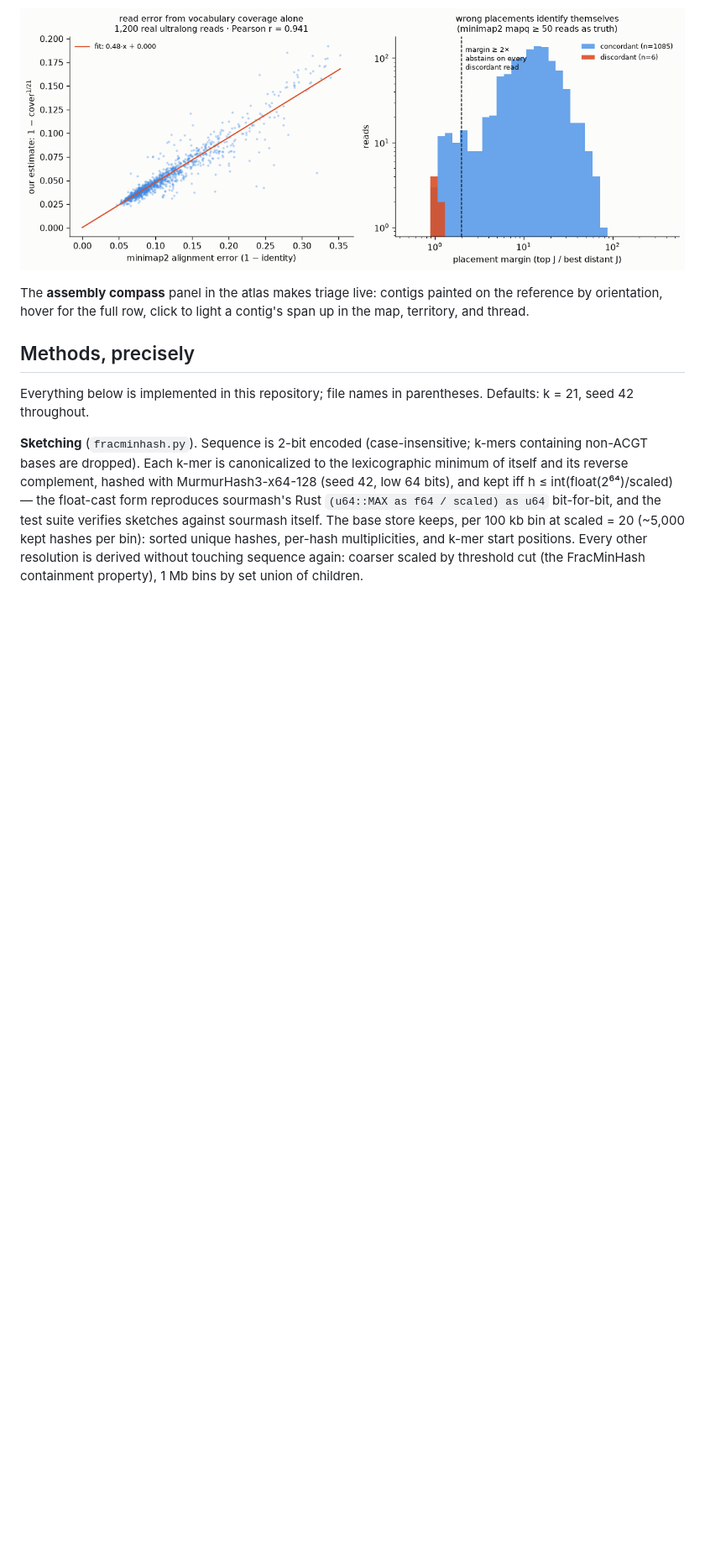
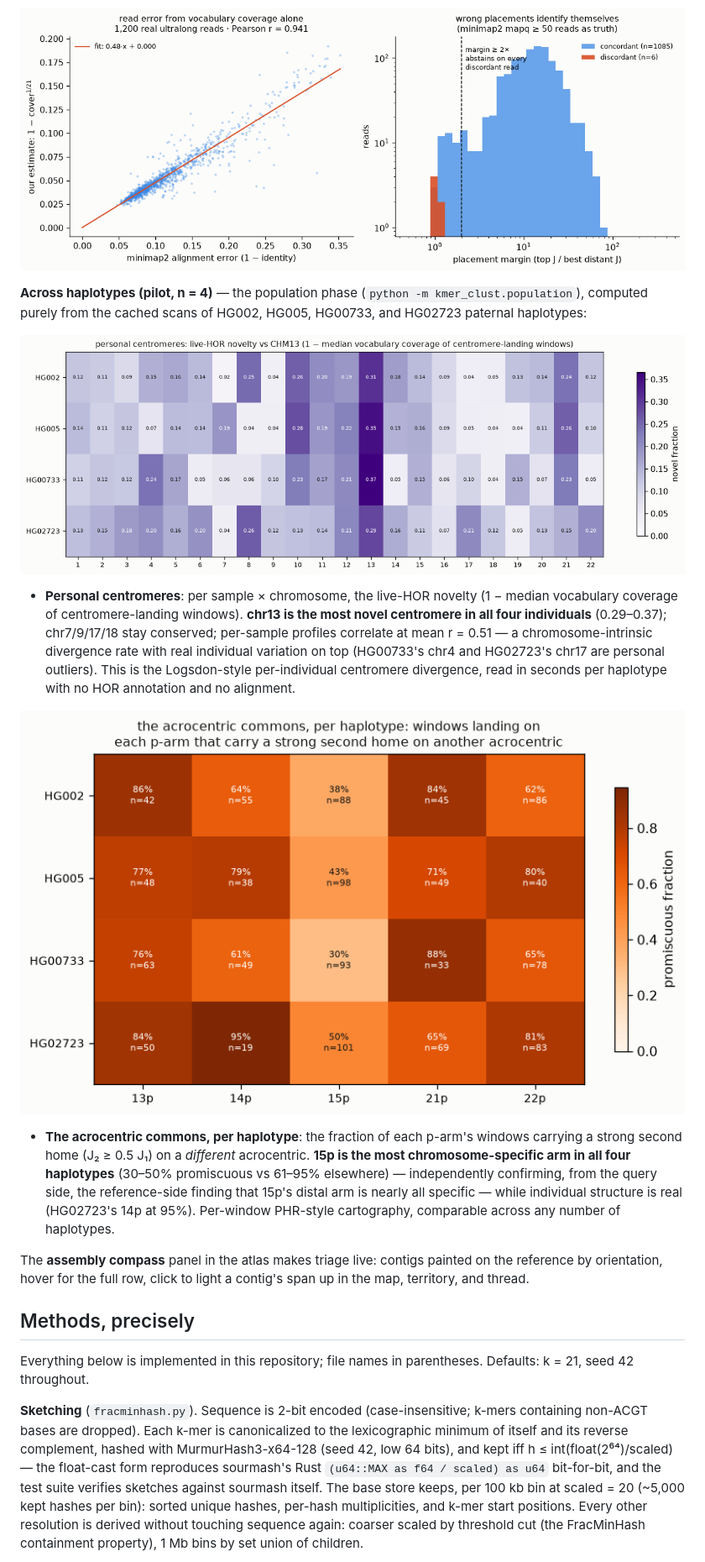
Before and after one commit to jlanej/kmer_clust, a Markdown page: README.md, the part around the change. Shown at 84% size. GitHub-like rendering; pictures changed too: docs/media/pop_acro.png (added), docs/media/pop_centromeres.png (added); blank space fills up the shorter version.

```diff
--- a/README.md
+++ b/README.md
@@ -289,6 +289,33 @@ same CHM13 (`python -m kmer_clust.bench_real`):
   meter with no alignment and no basecaller QVs.
 
 ![Real ultralong reads: error meter and self-identifying errors](docs/media/real_reads.png)
+
+**Across haplotypes (pilot, n = 4)** — the population phase
+(`python -m kmer_clust.population`), computed purely from the cached
+scans of HG002, HG005, HG00733, and HG02723 paternal haplotypes:
+
+![Personal centromeres across four haplotypes](docs/media/pop_centromeres.png)
+
+- **Personal centromeres**: per sample × chromosome, the live-HOR
+  novelty (1 − median vocabulary coverage of centromere-landing
+  windows). **chr13 is the most novel centromere in all four
+  individuals** (0.29–0.37); chr7/9/17/18 stay conserved; per-sample
+  profiles correlate at mean r = 0.51 — a chromosome-intrinsic
+  divergence rate with real individual variation on top (HG00733's
+  chr4 and HG02723's chr17 are personal outliers). This is the
+  Logsdon-style per-individual centromere divergence, read in seconds
+  per haplotype with no HOR annotation and no alignment.
+
+![The acrocentric commons across four haplotypes](docs/media/pop_acro.png)
+
+- **The acrocentric commons, per haplotype**: the fraction of each
+  p-arm's windows carrying a strong second home (J₂ ≥ 0.5 J₁) on a
+  *different* acrocentric. **15p is the most chromosome-specific arm in
+  all four haplotypes** (30–50% promiscuous vs 61–95% elsewhere) —
+  independently confirming, from the query side, the reference-side
+  finding that 15p's distal arm is nearly all specific — while
+  individual structure is real (HG02723's 14p at 95%). Per-window
+  PHR-style cartography, comparable across any number of haplotypes.
 
 The **assembly compass** panel in the atlas makes triage live: contigs
 painted on the reference by orientation, hover for the full row, click
```
Also changed, not shown: DIRECTIONS.md (+5 -2 lines), 2 other files.
